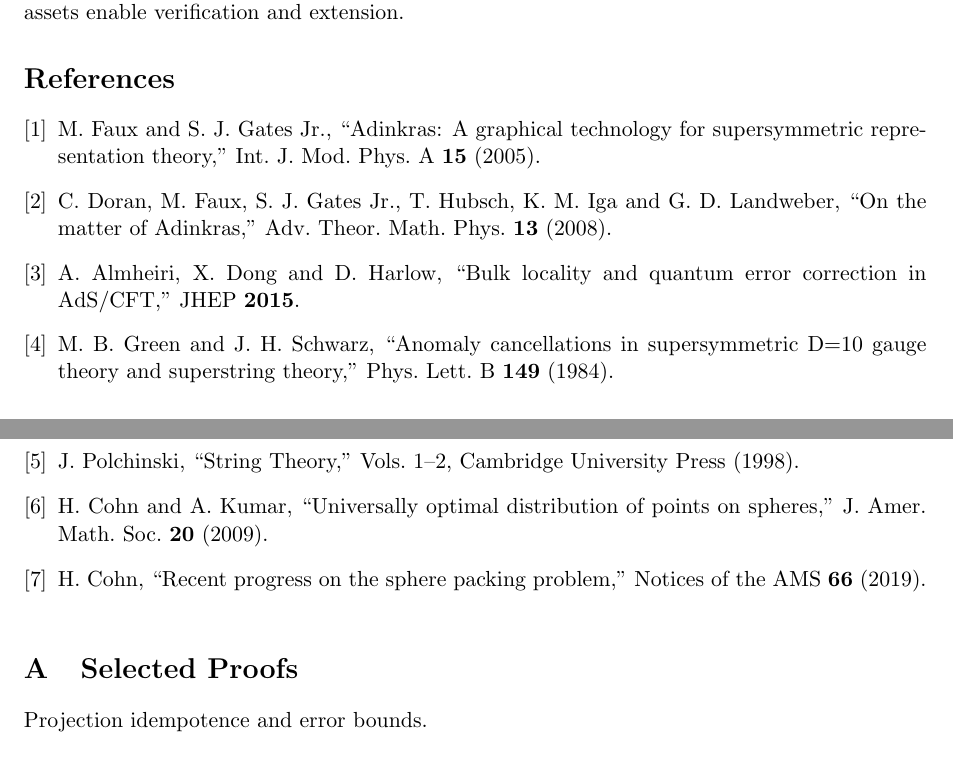
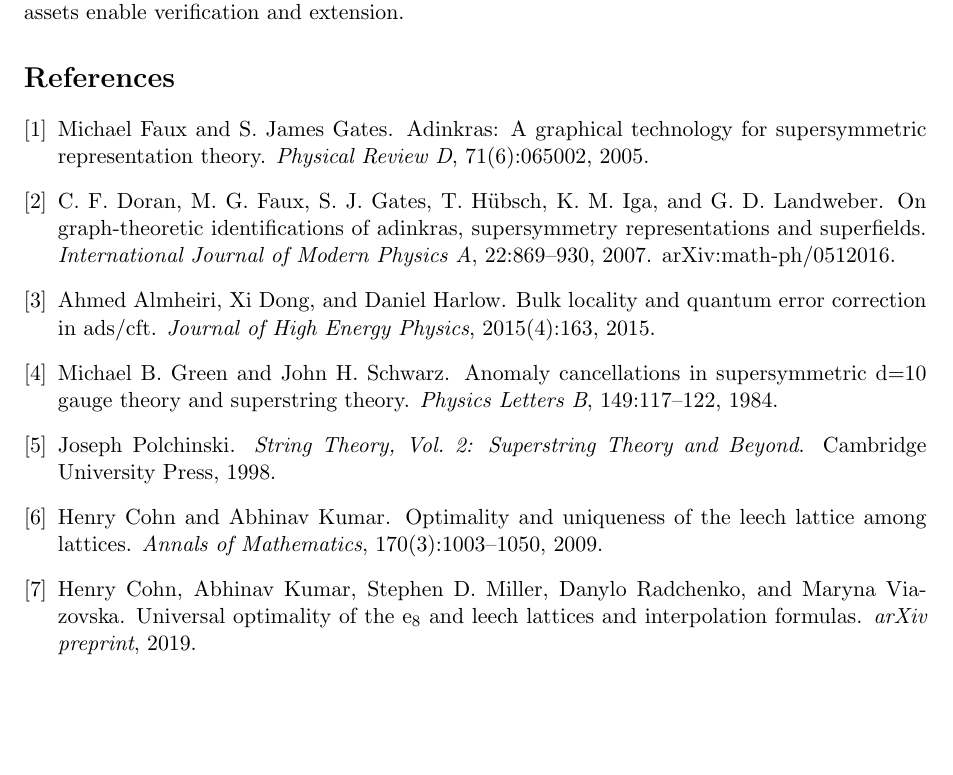
Before and after one commit to flynn33/ASH-Model, a LaTeX paper (latex/main.tex): two parts of pages 4 and 5 of 6 before the commit and part of page 4 of 5 after it, the two joined at a grey line, cut so that both start at the same text, the shorter picture padded with empty space. Compiled offline with pdfLaTeX.

```diff
--- a/latex/main.tex
+++ b/latex/main.tex
@@ -9,6 +9,8 @@
 \usepackage{booktabs}
 \usepackage{float}
 \geometry{margin=1in}
+
+\newtheorem{theorem}{Theorem}
 
 \title{Procedural Cosmology in 9 Dimensions: The Adinkra-Stabilized Hypercube Model (ASH Model)}
 \author{James Daley \\ \small Independent Researcher, Author, Full Stack Developer \\ \small Mathematics and Calculations: A.I. Assistance}
@@ -103,34 +101,8 @@
 \section{Conclusion}
 The ASH Model bridges symbolic cosmology and mathematical physics in 9D. Open-source assets enable verification and extension.
 
-\begin{thebibliography}{9}
-
-\bibitem{fauxgates2005}
-M. Faux and S. J. Gates Jr., ``Adinkras: A graphical technology for supersymmetric representation theory,'' Int. J. Mod. Phys. A \textbf{15} (2005).
-
-\bibitem{doran2008}
-C. Doran, M. Faux, S. J. Gates Jr., T. Hubsch, K. M. Iga and G. D. Landweber, ``On the matter of Adinkras,'' Adv. Theor. Math. Phys. \textbf{13} (2008).
-
-\bibitem{almheiri2015}
-A. Almheiri, X. Dong and D. Harlow, ``Bulk locality and quantum error correction in AdS/CFT,'' JHEP \textbf{2015}.
-
-\bibitem{green1984}
-M. B. Green and J. H. Schwarz, ``Anomaly cancellations in supersymmetric D=10 gauge theory and superstring theory,'' Phys. Lett. B \textbf{149} (1984).
-
-\bibitem{polchinski1998}
-J. Polchinski, ``String Theory,'' Vols. 1–2, Cambridge University Press (1998).
-
-\bibitem{cohnkumar2009}
-H. Cohn and A. Kumar, ``Universally optimal distribution of points on spheres,'' J. Amer. Math. Soc. \textbf{20} (2009).
-
-\bibitem{cohn2019}
-H. Cohn, ``Recent progress on the sphere packing problem,'' Notices of the AMS \textbf{66} (2019).
-
-\end{thebibliography}
-
-\appendix
-\section{Selected Proofs}
-Projection idempotence and error bounds.
+\bibliographystyle{unsrt}
+\bibliography{references}
 
 \appendix
 \section{Selected Proofs}
```
Also changed, not shown: latex/references.bib (+2 -2 lines), figures/adinkra-graph-colored.png (renamed from figures/graphs.png), figures/hypercube-3d-projection.png (renamed from figures/9dHyperCube.png), figures/simulation-histogram.png (renamed from figures/Normal-DistributHistogram-in-Excel-9.png), figures/single-bit-error.png (added), latex/main.tex (6 more changed lines), 1 other file.
